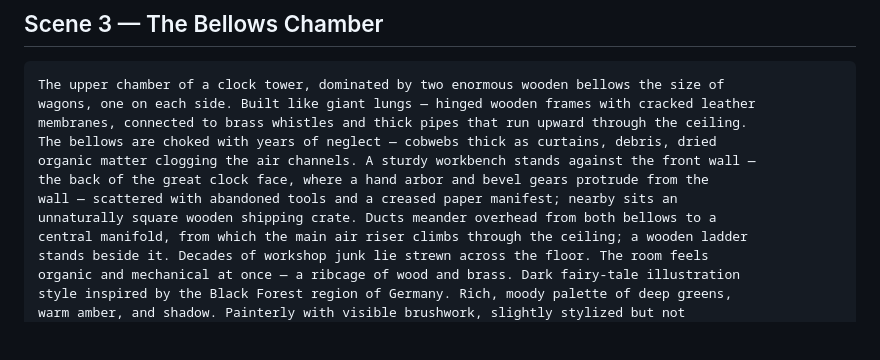
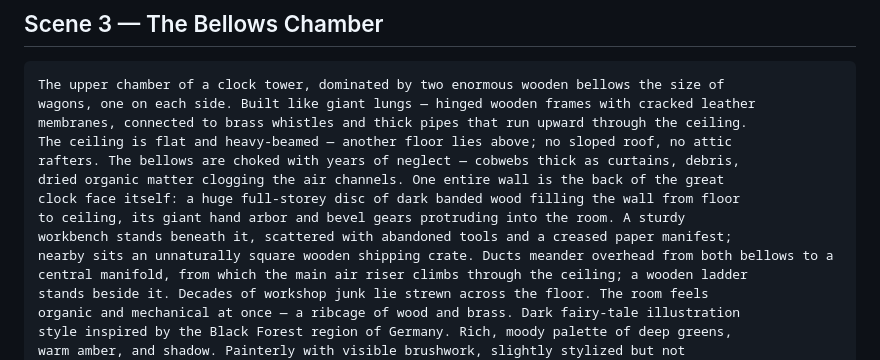
Before and after one commit to m4webb/uhrmacher, a Markdown page: scenes/scene-image-prompts.md, the part around the change. Drawn GitHub-style; blank space fills up the shorter version.

```diff
--- a/scenes/scene-image-prompts.md
+++ b/scenes/scene-image-prompts.md
@@ -68,11 +68,13 @@ creatures visible.
 The upper chamber of a clock tower, dominated by two enormous wooden bellows the size of
 wagons, one on each side. Built like giant lungs — hinged wooden frames with cracked leather
 membranes, connected to brass whistles and thick pipes that run upward through the ceiling.
-The bellows are choked with years of neglect — cobwebs thick as curtains, debris, dried
-organic matter clogging the air channels. A sturdy workbench stands against the front wall —
-the back of the great clock face, where a hand arbor and bevel gears protrude from the
-wall — scattered with abandoned tools and a creased paper manifest; nearby sits an
-unnaturally square wooden shipping crate. Ducts meander overhead from both bellows to a
+The ceiling is flat and heavy-beamed — another floor lies above; no sloped roof, no attic
+rafters. The bellows are choked with years of neglect — cobwebs thick as curtains, debris,
+dried organic matter clogging the air channels. One entire wall is the back of the great
+clock face itself: a huge full-storey disc of dark banded wood filling the wall from floor
+to ceiling, its giant hand arbor and bevel gears protruding into the room. A sturdy
+workbench stands beneath it, scattered with abandoned tools and a creased paper manifest;
+nearby sits an unnaturally square wooden shipping crate. Ducts meander overhead from both bellows to a
 central manifold, from which the main air riser climbs through the ceiling; a wooden ladder
 stands beside it. Decades of workshop junk lie strewn across the floor. The room feels
 organic and mechanical at once — a ribcage of wood and brass. Dark fairy-tale illustration
```
Also changed, not shown: rooms/bellows-chamber.md (+1 -1 lines).
